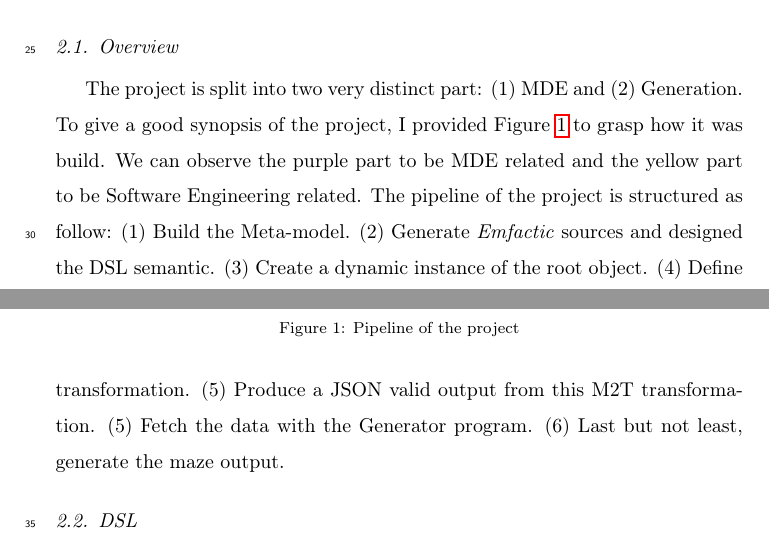
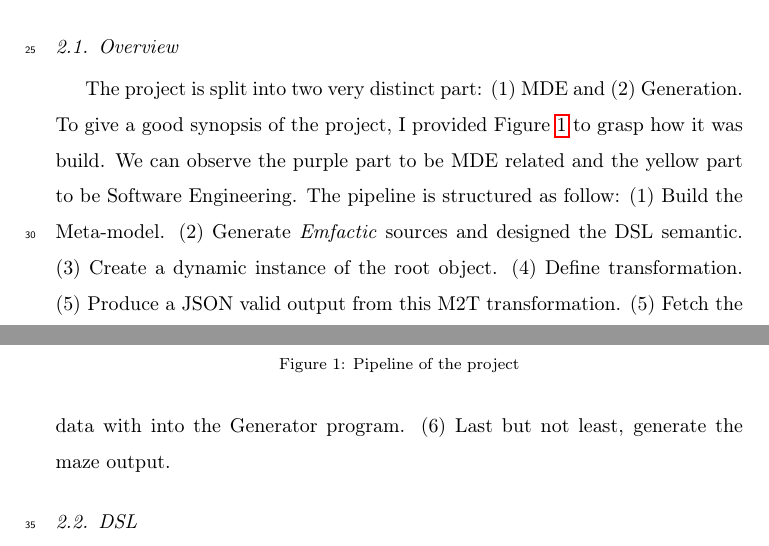
Before and after one commit to Thealoe/ParametrizedMazeGen, a LaTeX paper (documentation/project_report.tex): two parts of pages 2 and 3 of 12, joined at a grey line, cut so that both start at the same text. Compiled offline with pdfLaTeX.

Commit message:
Overview cleaned

```diff
--- a/documentation/project_report.tex
+++ b/documentation/project_report.tex
@@ -79,7 +79,7 @@ The following sections \textit{Solution} starts with informations on the project
 In the following sections, I give details on the solution choices used and the purposes behind theses.
 
 \subsection{Overview}
-The project is split into two very distinct part: (1) MDE and (2) Generation. To give a good synopsis of the project, I provided Figure \ref{fig:overview} to grasp how it was build. We can observe the purple part to be MDE related and the yellow part to be Software Engineering related. The pipeline of the project is structured as follow: (1) Build the Meta-model. (2) Generate \textit{Emfactic} sources and designed the DSL semantic. (3) Create a dynamic instance of the root object. (4) Define transformation. (5) Produce a JSON valid output from this M2T transformation. (5) Fetch the data with the Generator program. (6) Last but not least, generate the maze output.
+The project is split into two very distinct part: (1) MDE and (2) Generation. To give a good synopsis of the project, I provided Figure \ref{fig:overview} to grasp how it was build. We can observe the purple part to be MDE related and the yellow part to be Software Engineering. The pipeline is structured as follow: (1) Build the Meta-model. (2) Generate \textit{Emfactic} sources and designed the DSL semantic. (3) Create a dynamic instance of the root object. (4) Define transformation. (5) Produce a JSON valid output from this M2T transformation. (5) Fetch the data with into the Generator program. (6) Last but not least, generate the maze output.
 
 \begin{figure}
 	\includegraphics[width=\linewidth]{overview.png}
```
Also changed, not shown: documentation/project_report.pdf, 1 other file.
